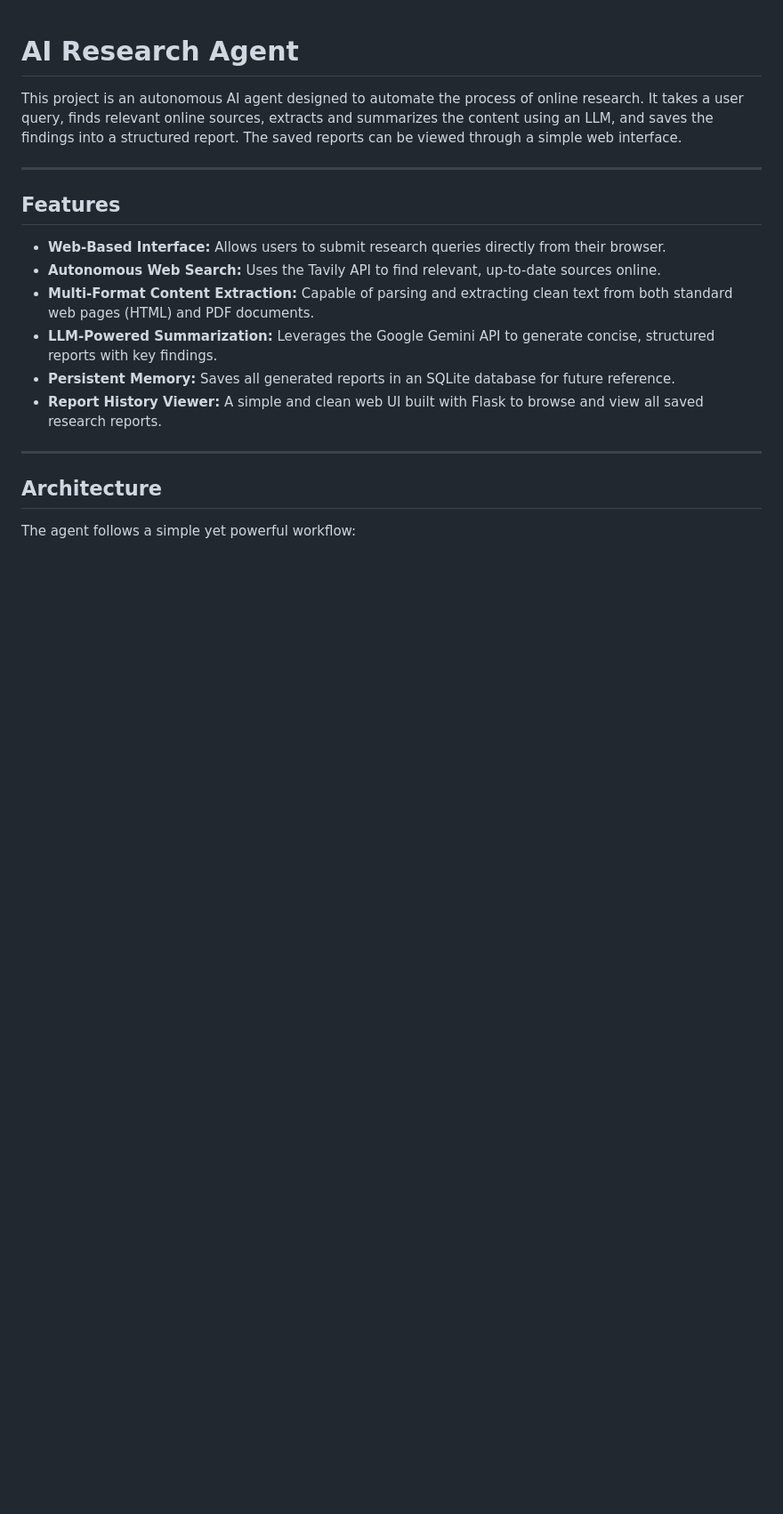
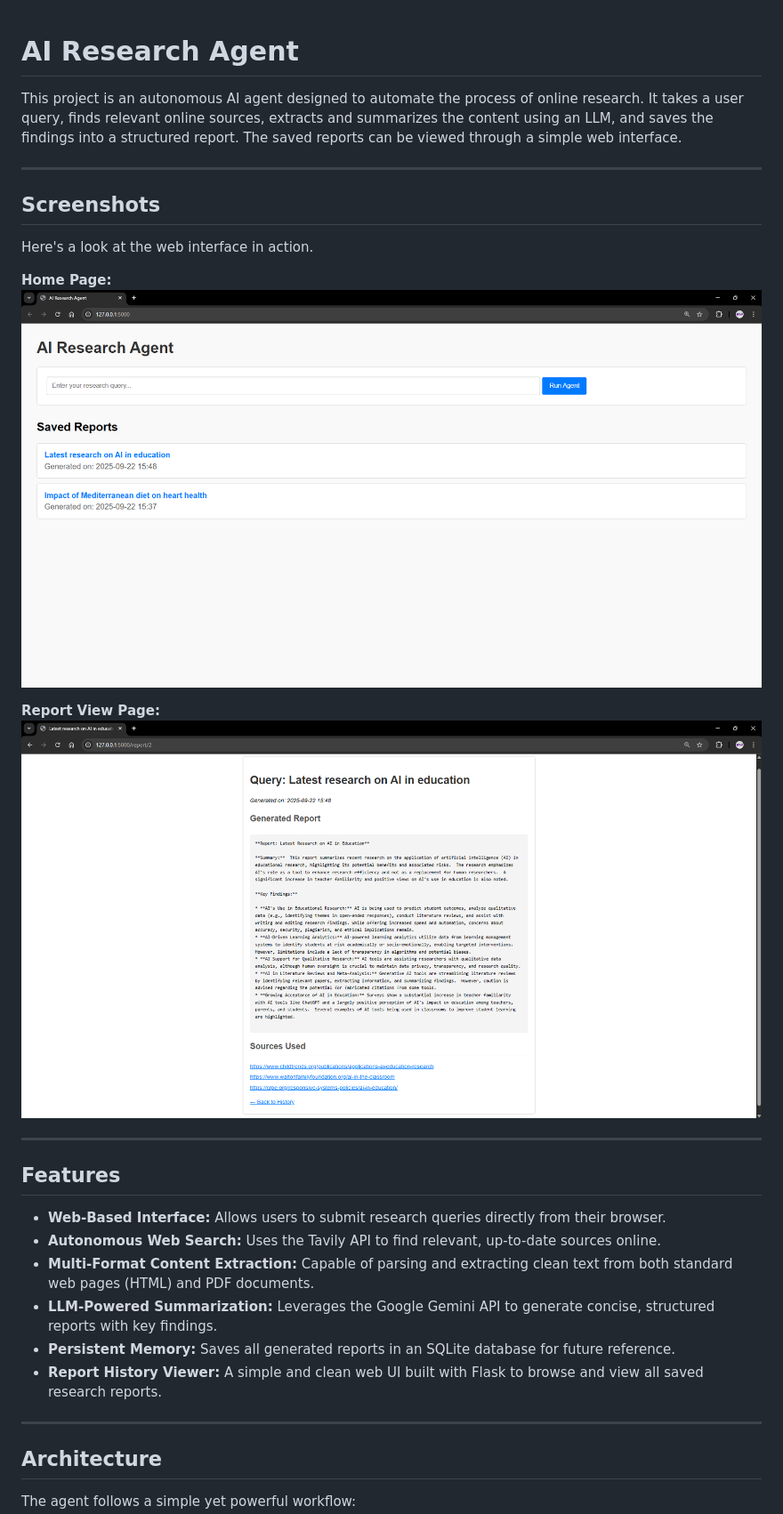
Before and after one commit to Ivan-3101/AI-Research-Agent, a Markdown page: ai_research_agent/README.md, the part around the change printed below. Shown: that part at 89% size. Drawn GitHub-style; pictures changed too: ai_research_agent/screenshots/history-page.png (added), ai_research_agent/screenshots/report-view.png (added); blank space fills up the shorter version.

Commit message:
screenshots added and readme updated

```diff
--- a/ai_research_agent/README.md
+++ b/ai_research_agent/README.md
@@ -4,6 +4,17 @@ This project is an autonomous AI agent designed to automate the process of onlin
 
 ---
 
+## Screenshots
+
+Here's a look at the web interface in action.
+
+**Home Page:**
+![History Page](./screenshots/history-page.png)
+
+**Report View Page:**
+![Report View Page](./screenshots/report-view.png)
+
+---
 ## Features
 
 * **Web-Based Interface:** Allows users to submit research queries directly from their browser.
```
Also changed, not shown: other parts of ai_research_agent/README.md (+5 -2 lines), 1 other file.
